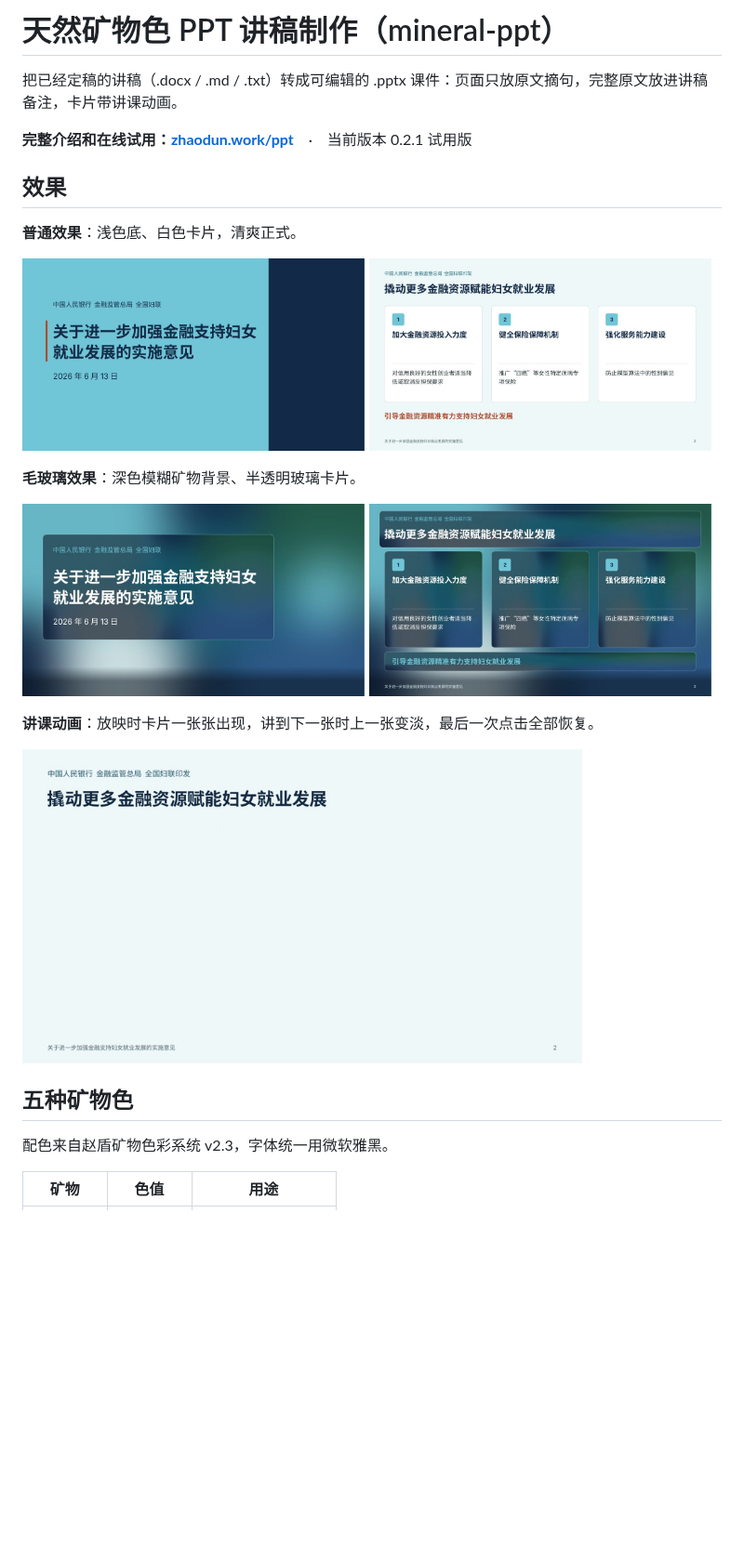
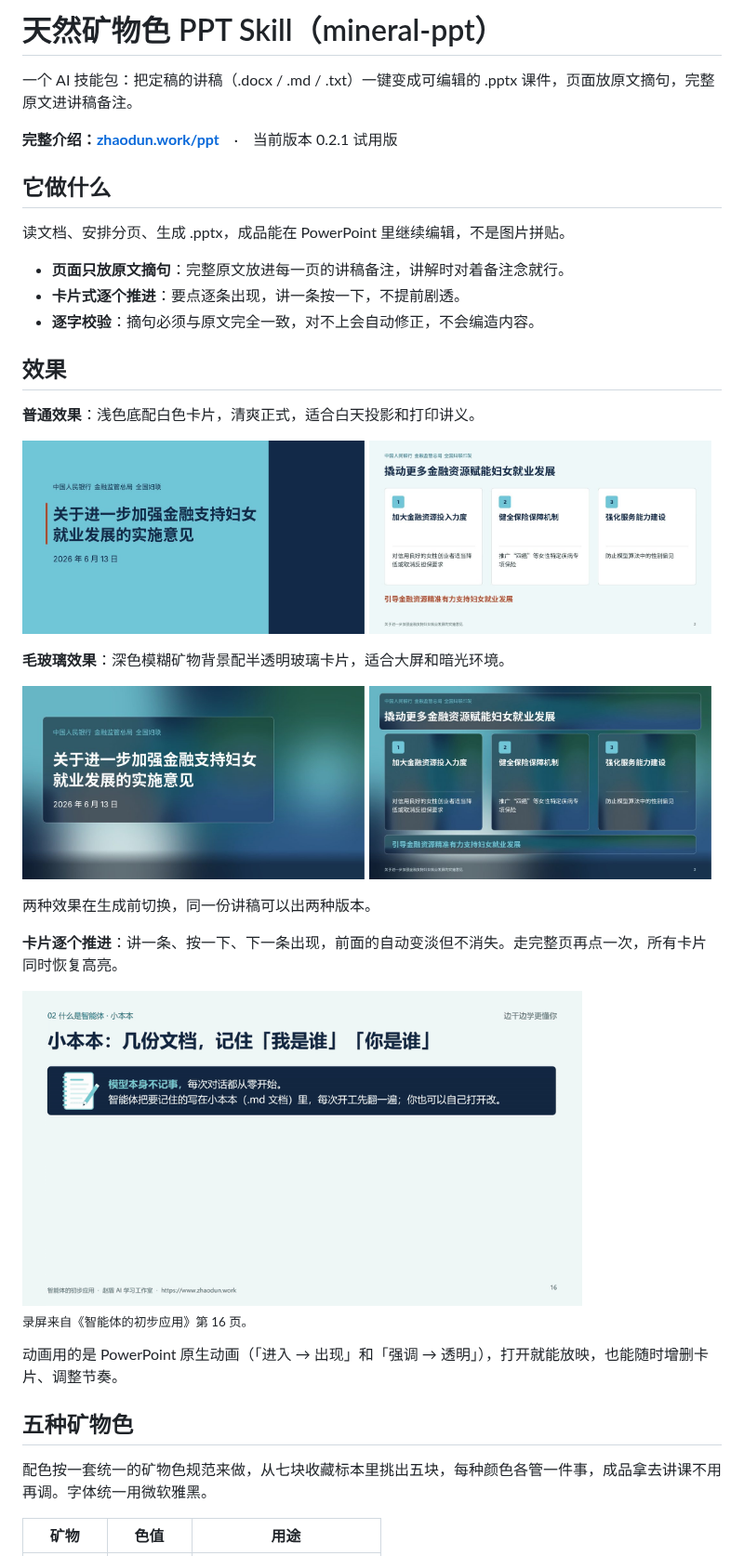
Before and after one commit to 99243537-sketch/garman-ppt, a Markdown page: README.md, the part around one of its changes. Shown at 93% size. Rendered like a GitHub page; pictures changed too: docs/images/cards-demo.gif; blank space fills up the shorter version.

Commit message:
README 按网站介绍页充实：它做什么、配色说明、场合；动图换成真实录屏
Co-Authored-By: Claude Opus 5.5 (1M context) <noreply@anthropic.com>
Claude-Session: https://claude.ai/code/session_01PcB4QGQ6SFq74D7uYWqAz4

```diff
--- a/README.md
+++ b/README.md
@@ -1,26 +1,40 @@
-# 天然矿物色 PPT 讲稿制作（mineral-ppt）
+# 天然矿物色 PPT Skill（mineral-ppt）
 
-把已经定稿的讲稿（.docx / .md / .txt）转成可编辑的 .pptx 课件：页面只放原文摘句，完整原文放进讲稿备注，卡片带讲课动画。
+一个 AI 技能包：把定稿的讲稿（.docx / .md / .txt）一键变成可编辑的 .pptx 课件，页面放原文摘句，完整原文进讲稿备注。
 
-**完整介绍和在线试用：[zhaodun.work/ppt](https://www.zhaodun.work/ppt/)**　·　当前版本 0.2.1 试用版
+**完整介绍：[zhaodun.work/ppt](https://www.zhaodun.work/ppt/)**　·　当前版本 0.2.1 试用版
+
+## 它做什么
+
+读文档、安排分页、生成 .pptx，成品能在 PowerPoint 里继续编辑，不是图片拼贴。
+
+- **页面只放原文摘句**：完整原文放进每一页的讲稿备注，讲解时对着备注念就行。
+- **卡片式逐个推进**：要点逐条出现，讲一条按一下，不提前剧透。
+- **逐字校验**：摘句必须与原文完全一致，对不上会自动修正，不会编造内容。
 
 ## 效果
 
-**普通效果**：浅色底、白色卡片，清爽正式。
+**普通效果**：浅色底配白色卡片，清爽正式，适合白天投影和打印讲义。
 
 <img src="web/preview/normal-1.jpg" width="49%" alt="普通效果封面"> <img src="web/preview/normal-2.jpg" width="49%" alt="普通效果卡片页">
 
-**毛玻璃效果**：深色模糊矿物背景、半透明玻璃卡片。
+**毛玻璃效果**：深色模糊矿物背景配半透明玻璃卡片，适合大屏和暗光环境。
 
 <img src="web/preview/glass-1.jpg" width="49%" alt="毛玻璃效果封面"> <img src="web/preview/glass-2.jpg" width="49%" alt="毛玻璃效果卡片页">
 
-**讲课动画**：放映时卡片一张张出现，讲到下一张时上一张变淡，最后一次点击全部恢复。
+两种效果在生成前切换，同一份讲稿可以出两种版本。
+
+**卡片逐个推进**：讲一条、按一下、下一条出现，前面的自动变淡但不消失。走完整页再点一次，所有卡片同时恢复高亮。
 
 <img src="docs/images/cards-demo.gif" width="80%" alt="卡片逐个推进动画演示">
 
+<sub>录屏来自《智能体的初步应用》第 16 页。</sub>
+
+动画用的是 PowerPoint 原生动画（「进入 → 出现」和「强调 → 透明」），打开就能放映，也能随时增删卡片、调整节奏。
+
 ## 五种矿物色
 
-配色来自赵盾矿物色彩系统 v2.3，字体统一用微软雅黑。
+配色按一套统一的矿物色规范来做，从七块收藏标本里挑出五块，每种颜色各管一件事，成品拿去讲课不用再调。字体统一用微软雅黑。
 
 | 矿物 | 色值 | 用途 |
 |---|---|---|
```
Also changed, not shown: other parts of README.md (+13 -7 lines).
